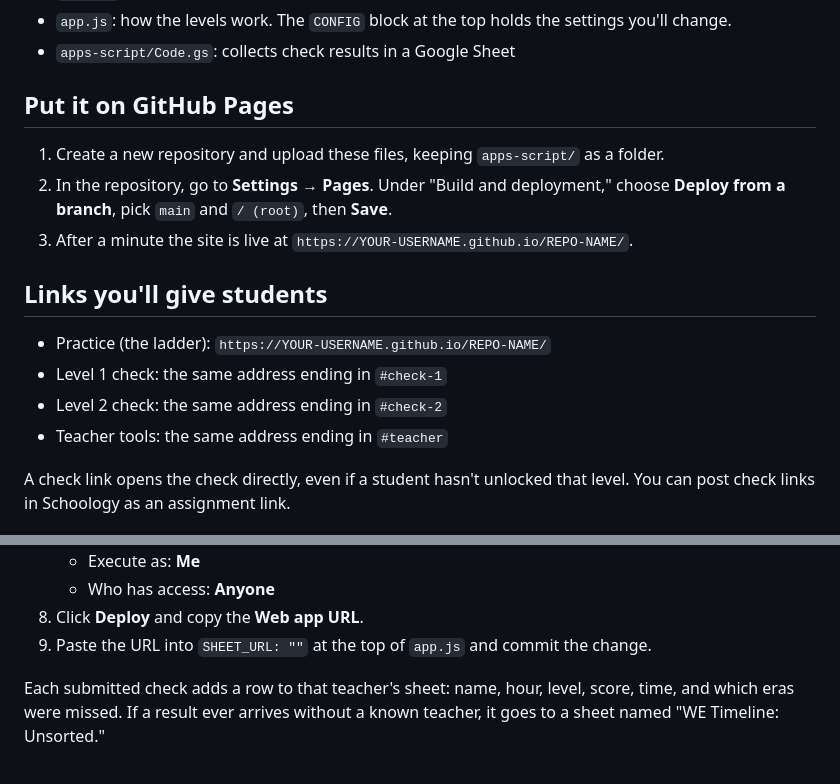
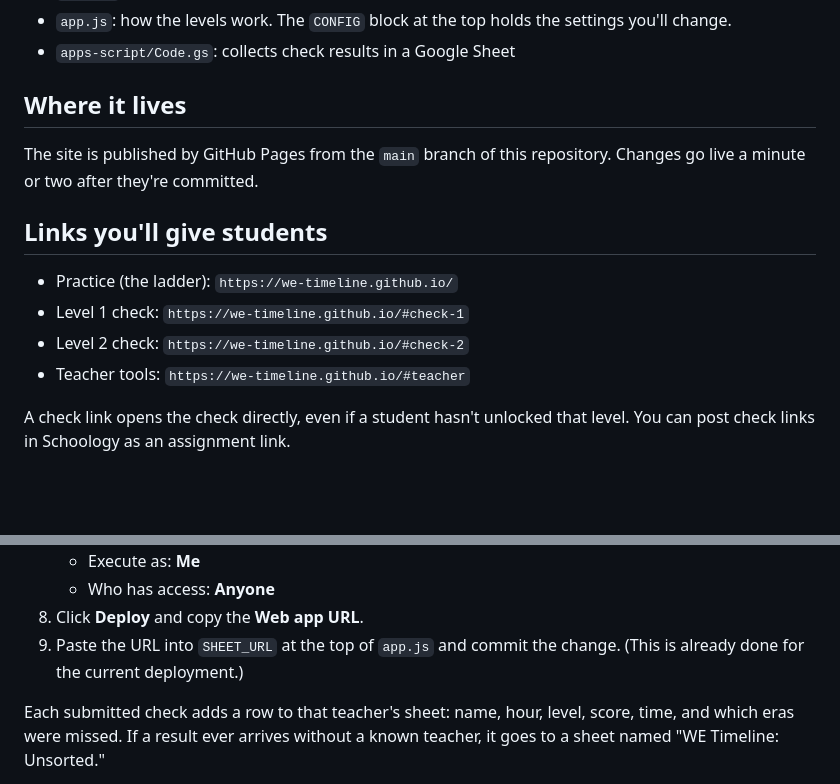
Before and after one commit to we-timeline/we-timeline.github.io, a Markdown page: README.md, 2 parts joined by grey strips. Drawn GitHub-style; blank space fills up the shorter version.

Commit message:
README: real site links
Co-Authored-By: Claude Opus 5.5 <noreply@anthropic.com>
Claude-Session: https://claude.ai/code/session_01MX8LzftnVn1mBSGsUFzrW6

```diff
--- a/README.md
+++ b/README.md
@@ -23,18 +23,16 @@ All 69 anchor events are already in `data.js`, so levels 4–6 can be built on t
 - `app.js`: how the levels work. The `CONFIG` block at the top holds the settings you'll change.
 - `apps-script/Code.gs`: collects check results in a Google Sheet
 
-## Put it on GitHub Pages
+## Where it lives
 
-1. Create a new repository and upload these files, keeping `apps-script/` as a folder.
-2. In the repository, go to **Settings → Pages**. Under "Build and deployment," choose **Deploy from a branch**, pick `main` and `/ (root)`, then **Save**.
-3. After a minute the site is live at `https://YOUR-USERNAME.github.io/REPO-NAME/`.
+The site is published by GitHub Pages from the `main` branch of this repository. Changes go live a minute or two after they're committed.
 
 ## Links you'll give students
 
-- Practice (the ladder): `https://YOUR-USERNAME.github.io/REPO-NAME/`
-- Level 1 check: the same address ending in `#check-1`
-- Level 2 check: the same address ending in `#check-2`
-- Teacher tools: the same address ending in `#teacher`
+- Practice (the ladder): `https://we-timeline.github.io/`
+- Level 1 check: `https://we-timeline.github.io/#check-1`
+- Level 2 check: `https://we-timeline.github.io/#check-2`
+- Teacher tools: `https://we-timeline.github.io/#teacher`
 
 A check link opens the check directly, even if a student hasn't unlocked that level. You can post check links in Schoology as an assignment link.
 
@@ -54,7 +52,7 @@ One script sends each check to the sheet for the teacher the student picked. The
    - Execute as: **Me**
    - Who has access: **Anyone**
 8. Click **Deploy** and copy the **Web app URL**.
-9. Paste the URL into `SHEET_URL: ""` at the top of `app.js` and commit the change.
+9. Paste the URL into `SHEET_URL` at the top of `app.js` and commit the change. (This is already done for the current deployment.)
 
 Each submitted check adds a row to that teacher's sheet: name, hour, level, score, time, and which eras were missed. If a result ever arrives without a known teacher, it goes to a sheet named "WE Timeline: Unsorted."
 
```
